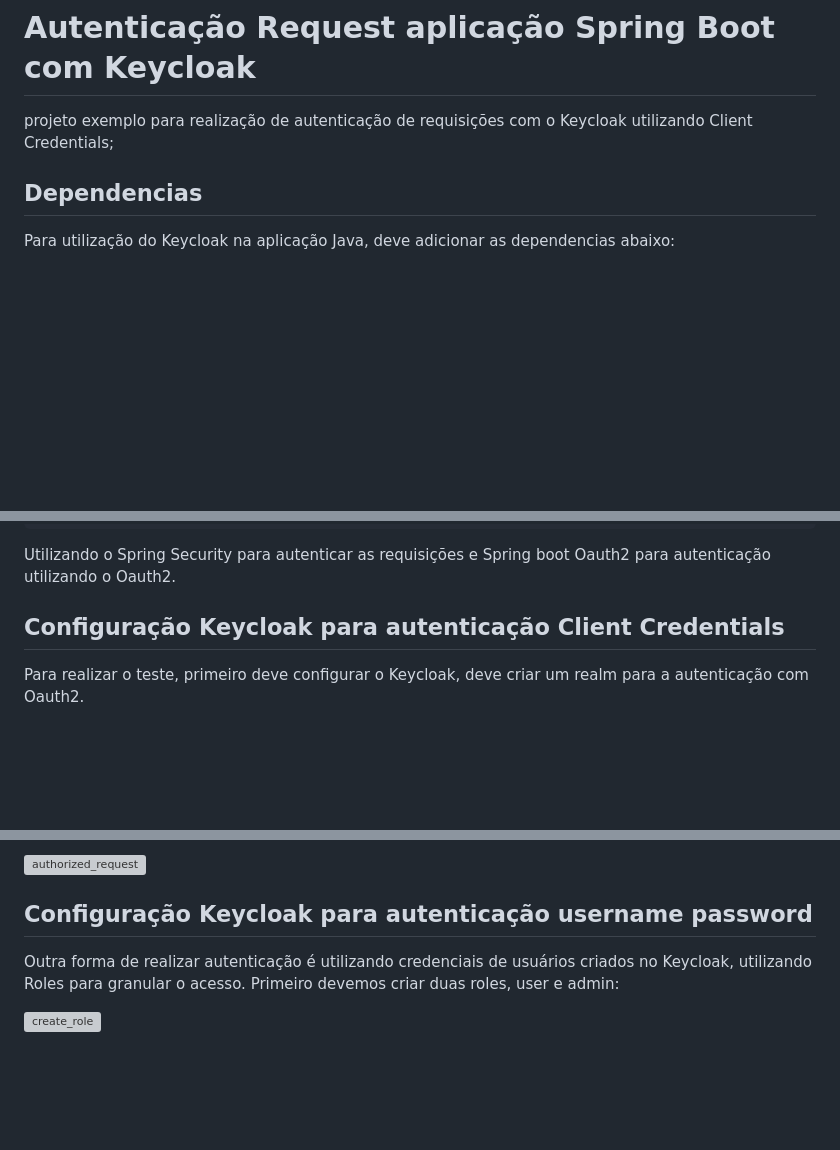
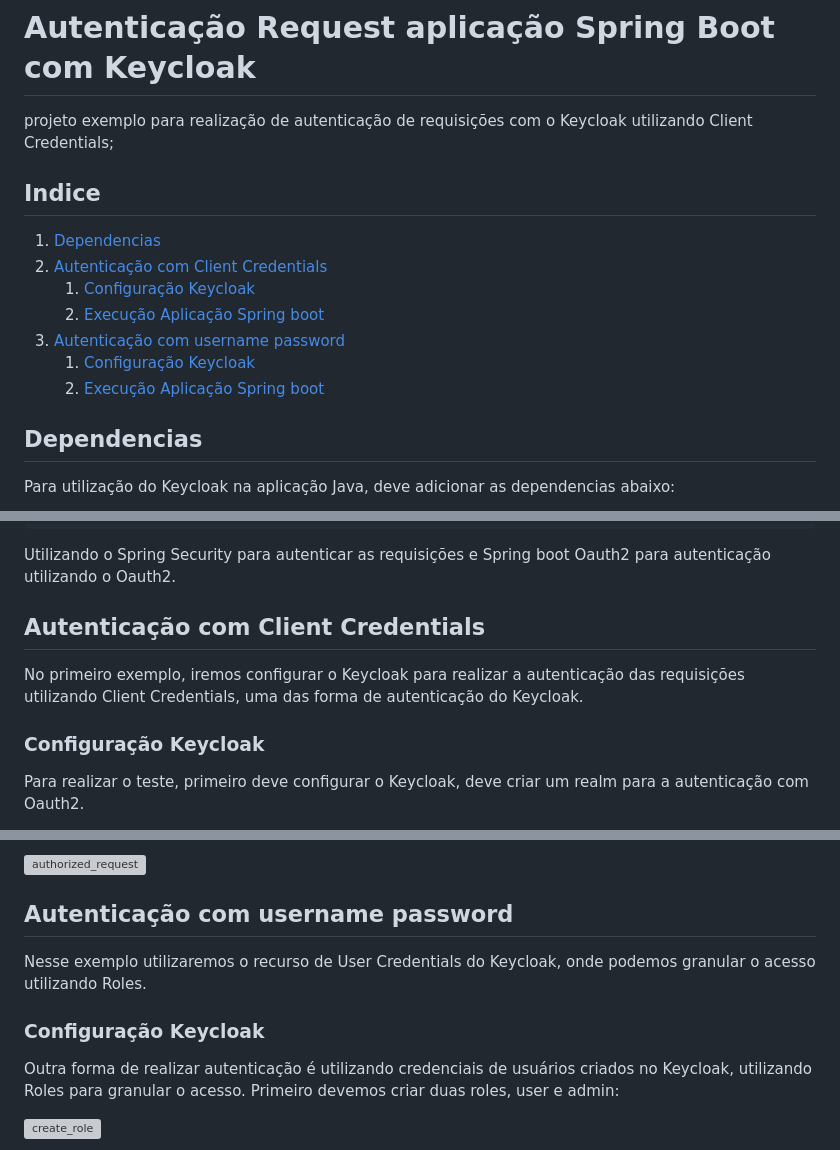
Before and after one commit to lucas-silvs/estudo--keycloack-api-authentication, a Markdown page: aplicação-java/spring-com-keycloak-exemplo/README.md, 3 parts joined by grey strips. Rendered like a GitHub page; blank space fills up the shorter version; grey boxes are pictures that could not be loaded.

Commit message:
implementação autenticação utilizando User Credential com Roles: - adicionando indice README.md

```diff
--- a/aplicação-java/spring-com-keycloak-exemplo/README.md
+++ b/aplicação-java/spring-com-keycloak-exemplo/README.md
@@ -2,6 +2,15 @@
 
 projeto exemplo para realização de autenticação de requisições com o Keycloak
 utilizando Client Credentials;
+
+## Indice
+1. [Dependencias](#dependencias)
+2. [Autenticação com Client Credentials](#autenticação-com-client-credentials)
+    1. [Configuração Keycloak](#configuração-keycloak)
+    2. [Execução Aplicação Spring boot](#execução-aplicação-spring-boot)
+3. [Autenticação com username password](#autenticação-com-username-password)
+    1. [Configuração Keycloak](#configurac3a7c3a3o-keycloak-1)
+    2. [Execução Aplicação Spring boot](#execuc3a7c3a3o-aplicac3a7c3a3o-spring-boot-1)
 
 ## Dependencias
 Para utilização do Keycloak na aplicação Java, deve adicionar as dependencias abaixo:
@@ -18,7 +27,12 @@ implementation 'org.springframework.boot:spring-boot-starter-oauth2-resource-ser
 Utilizando o Spring Security para autenticar as requisições e Spring boot Oauth2
 para autenticação utilizando o Oauth2.
 
-## Configuração Keycloak para autenticação Client Credentials
+## Autenticação com Client Credentials
+No primeiro exemplo, iremos configurar o Keycloak para realizar a autenticação das requisições utilizando Client Credentials, uma das forma de autenticação do Keycloak.
+
+
+### Configuração Keycloak
+
 Para realizar o teste, primeiro deve configurar o Keycloak, deve criar um  realm
 para a autenticação com Oauth2.
 
@@ -62,7 +76,10 @@ realizando uma requisição no endpoint http://localhost:5000/security e adicion
 ![authorized_request](https://raw.githubusercontent.com/lucas-silvs/estudo--keycloack-api-authentication/main/aplica%C3%A7%C3%A3o-java/spring-com-keycloak-exemplo/images/authorized_request_java_example.png)
 
 
-## Configuração Keycloak para autenticação username password
+## Autenticação com username password
+Nesse exemplo utilizaremos o recurso de User Credentials do Keycloak, onde podemos granular o acesso utilizando Roles.
+
+### Configuração Keycloak
 
 Outra forma de realizar autenticação é utilizando credenciais de usuários criados no Keycloak, utilizando Roles para granular o acesso.
 Primeiro devemos criar duas roles, user e admin:
```
